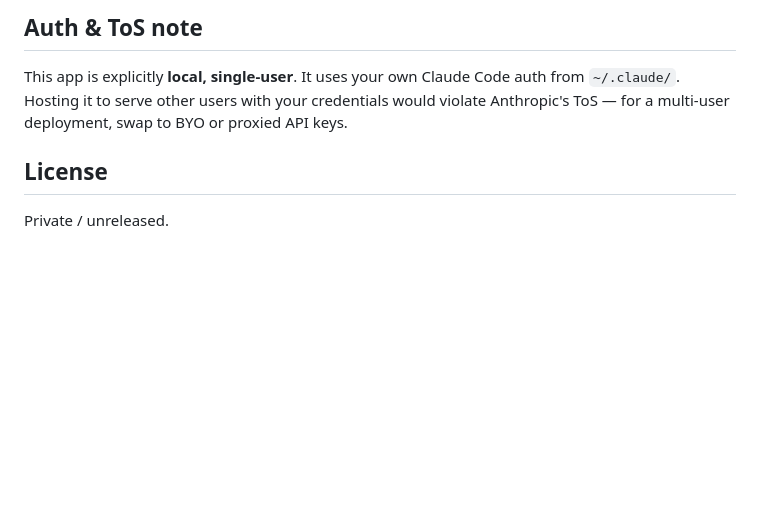
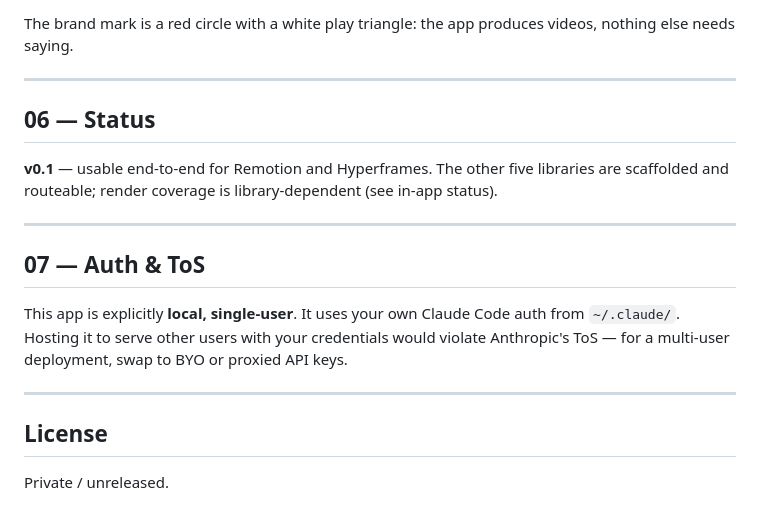
Before and after one commit to pradhankukiran/ai-video-router, a Markdown page: README.md, the part around one of its changes. Drawn GitHub-style; blank space fills up the shorter version.

Commit message:
docs(readme): Swiss poster structure + numbered module headers

```diff
--- a/README.md
+++ b/README.md
@@ -67,7 +81,19 @@ scripts/
 
-## Auth & ToS note
+The brand mark is a red circle with a white play triangle: the app produces videos, nothing else needs saying.
+
+---
+
+## 06 — Status
+
+**v0.1** — usable end-to-end for Remotion and Hyperframes. The other five libraries are scaffolded and routeable; render coverage is library-dependent (see in-app status).
+
+---
+
+## 07 — Auth & ToS
 
 This app is explicitly **local, single-user**. It uses your own Claude Code auth from `~/.claude/`. Hosting it to serve other users with your credentials would violate Anthropic's ToS — for a multi-user deployment, swap to BYO or proxied API keys.
+
+---
 
 ## License
 
```
Also changed, not shown: other parts of README.md (+60 -46 lines).
